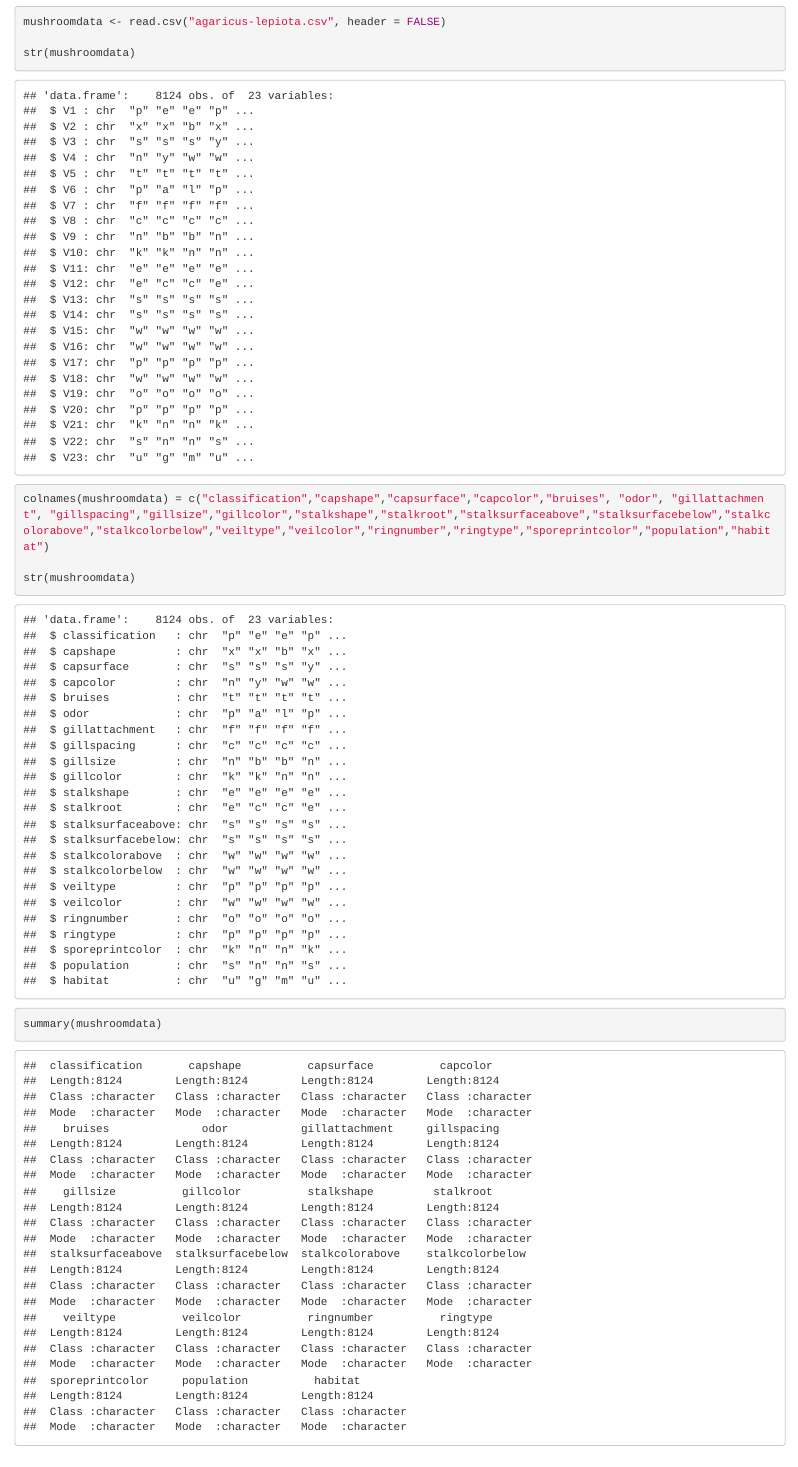
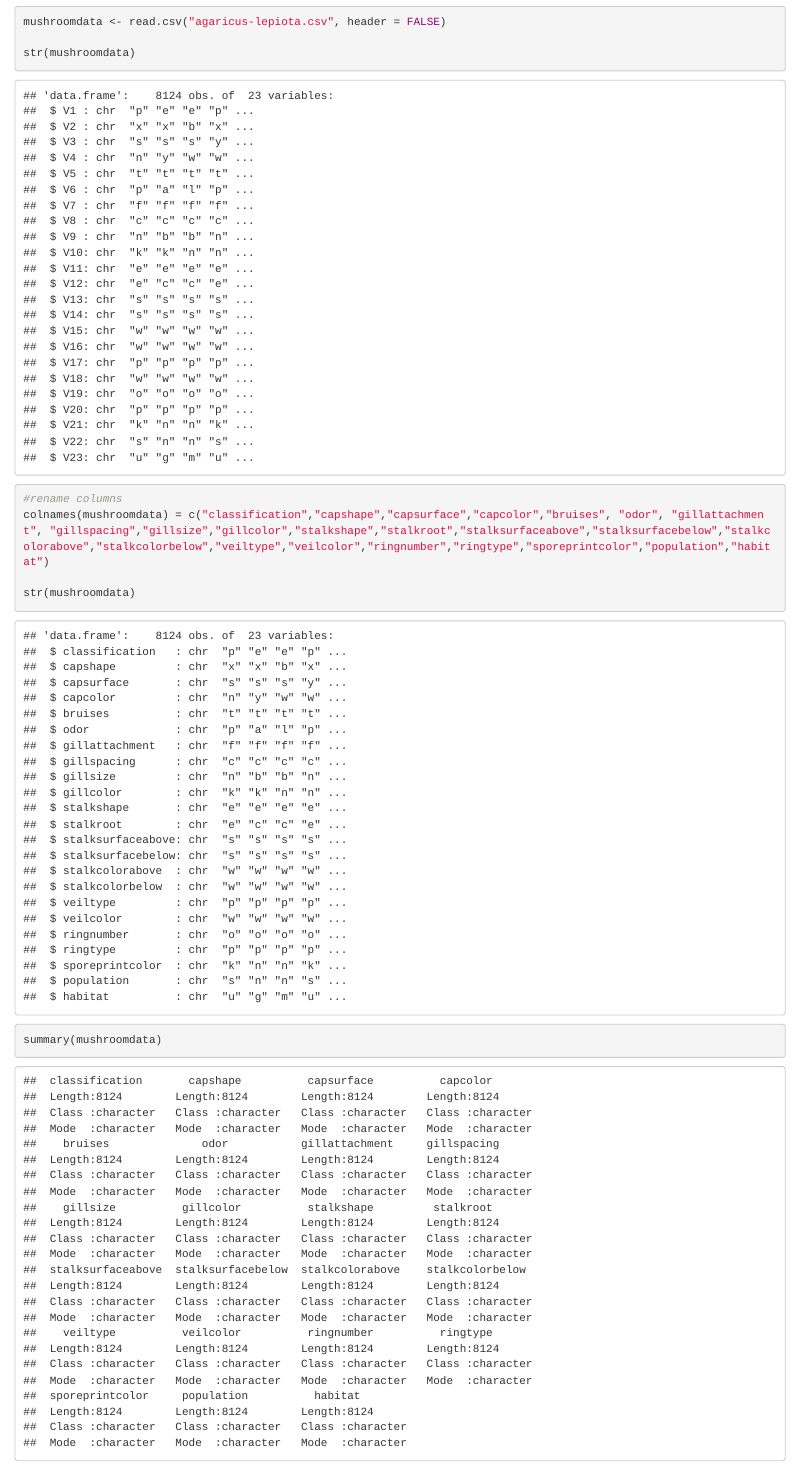
Before and after one commit to cadelau/to414group4, an R Markdown document (Project3.Rmd): the page in a window 1100 px wide, from 120 px down. Rendered offline with R 4.5, knitr and Pandoc, with nearby package versions.

Commit message:
naman data labelling

```diff
--- a/Project3.Rmd
+++ b/Project3.Rmd
@@ -15,6 +15,7 @@ mushroomdata <- read.csv("agaricus-lepiota.csv", header = FALSE)
 
 str(mushroomdata)
 
+#rename columns
 colnames(mushroomdata) = c("classification","capshape","capsurface","capcolor","bruises", "odor", "gillattachment", "gillspacing","gillsize","gillcolor","stalkshape","stalkroot","stalksurfaceabove","stalksurfacebelow","stalkcolorabove","stalkcolorbelow","veiltype","veilcolor","ringnumber","ringtype","sporeprintcolor","population","habitat")
 
 str(mushroomdata)
```
